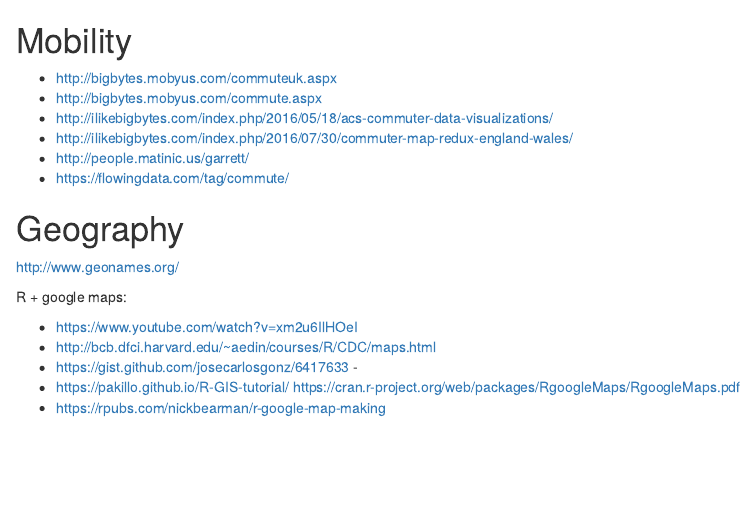
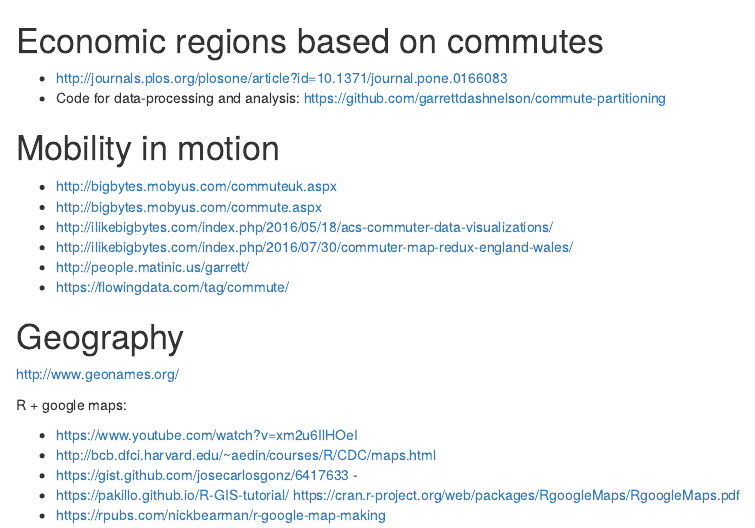
Before and after one commit to mirelaccc/mobility, an R Markdown document (visualisation.Rmd): the page in a window 1100 px wide, from its top. Rendered offline with R 4.5, knitr and Pandoc, with nearby package versions.

Commit message:
Update visualisation.Rmd

```diff
--- a/visualisation.Rmd
+++ b/visualisation.Rmd
@@ -1,5 +1,11 @@
 
-# Mobility
+# Economic regions based on commutes
+
+- http://journals.plos.org/plosone/article?id=10.1371/journal.pone.0166083
+- Code for data-processing and analysis: https://github.com/garrettdashnelson/commute-partitioning
+
+
+# Mobility in motion
 
 - http://bigbytes.mobyus.com/commuteuk.aspx
 - http://bigbytes.mobyus.com/commute.aspx
```
